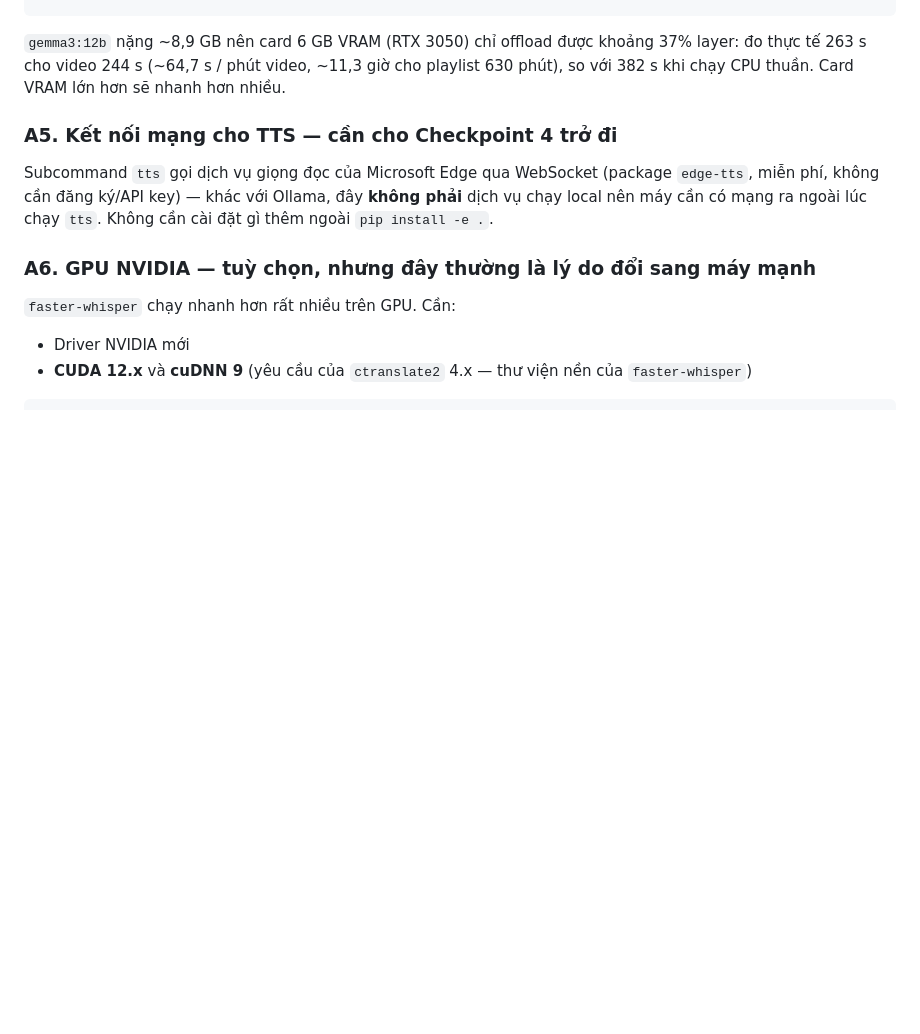
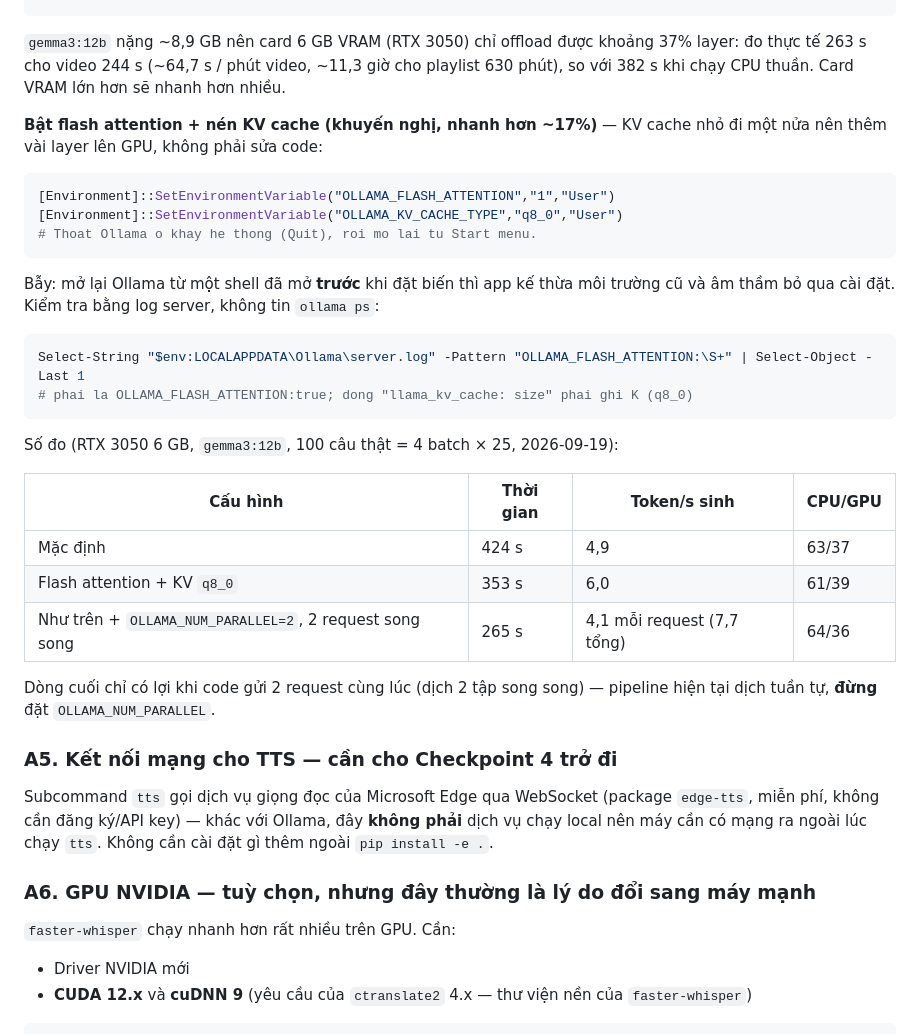
Before and after one commit to ntnghia1908/youtube-vietnamese-dubber, a Markdown page: docs/SETUP.md, the part around the change. Drawn GitHub-style; blank space fills up the shorter version.

````diff
--- a/docs/SETUP.md
+++ b/docs/SETUP.md
@@ -81,6 +81,35 @@ ollama ps        # cot PROCESSOR: "100% CPU" = KHONG dung GPU; "61%/39% CPU/GPU"
 khoảng 37% layer: đo thực tế 263 s cho video 244 s (~64,7 s / phút video,
 ~11,3 giờ cho playlist 630 phút), so với 382 s khi chạy CPU thuần. Card
 VRAM lớn hơn sẽ nhanh hơn nhiều.
+
+**Bật flash attention + nén KV cache (khuyến nghị, nhanh hơn ~17%)** — KV
+cache nhỏ đi một nửa nên thêm vài layer lên GPU, không phải sửa code:
+
+```powershell
+[Environment]::SetEnvironmentVariable("OLLAMA_FLASH_ATTENTION","1","User")
+[Environment]::SetEnvironmentVariable("OLLAMA_KV_CACHE_TYPE","q8_0","User")
+# Thoat Ollama o khay he thong (Quit), roi mo lai tu Start menu.
+```
+
+Bẫy: mở lại Ollama từ một shell đã mở **trước** khi đặt biến thì app kế thừa
+môi trường cũ và âm thầm bỏ qua cài đặt. Kiểm tra bằng log server, không
+tin `ollama ps`:
+
+```powershell
+Select-String "$env:LOCALAPPDATA\Ollama\server.log" -Pattern "OLLAMA_FLASH_ATTENTION:\S+" | Select-Object -Last 1
+# phai la OLLAMA_FLASH_ATTENTION:true; dong "llama_kv_cache: size" phai ghi K (q8_0)
+```
+
+Số đo (RTX 3050 6 GB, `gemma3:12b`, 100 câu thật = 4 batch × 25, 2026-09-19):
+
+| Cấu hình | Thời gian | Token/s sinh | CPU/GPU |
+|---|---|---|---|
+| Mặc định | 424 s | 4,9 | 63/37 |
+| Flash attention + KV `q8_0` | 353 s | 6,0 | 61/39 |
+| Như trên + `OLLAMA_NUM_PARALLEL=2`, 2 request song song | 265 s | 4,1 mỗi request (7,7 tổng) | 64/36 |
+
+Dòng cuối chỉ có lợi khi code gửi 2 request cùng lúc (dịch 2 tập song
+song) — pipeline hiện tại dịch tuần tự, **đừng** đặt `OLLAMA_NUM_PARALLEL`.
 
 ### A5. Kết nối mạng cho TTS — cần cho Checkpoint 4 trở đi
 
````
Also changed, not shown: CLAUDE.md (+24 -23 lines).
